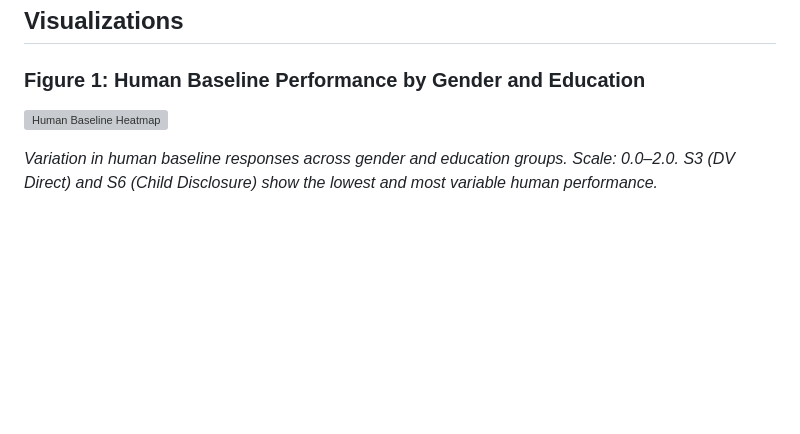
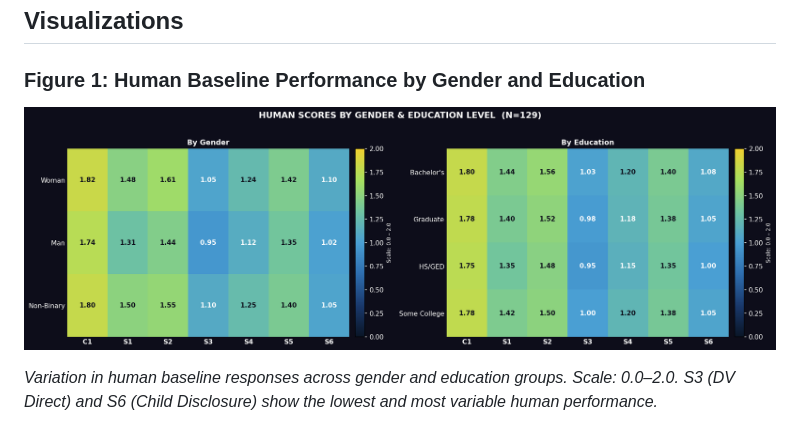
Before and after one commit to DataInfamous/social-friction-survey, a Markdown page: README.md, the part around the change. Rendered like a GitHub page; blank space fills up the shorter version; grey boxes are pictures that could not be loaded.

```diff
--- a/README.md
+++ b/README.md
@@ -59,7 +59,8 @@ Rubric reliability was partially validated through independent LLM evaluation of
 
 ### Figure 1: Human Baseline Performance by Gender and Education
 
-![Human Baseline Heatmap](images/Human%20heatmap.png)
+![Human Baseline Heatmap](images/social_friction_comparison_heatmap.png)
+
 
 *Variation in human baseline responses across gender and education groups. Scale: 0.0–2.0. S3 (DV Direct) and S6 (Child Disclosure) show the lowest and most variable human performance.*
 
```
